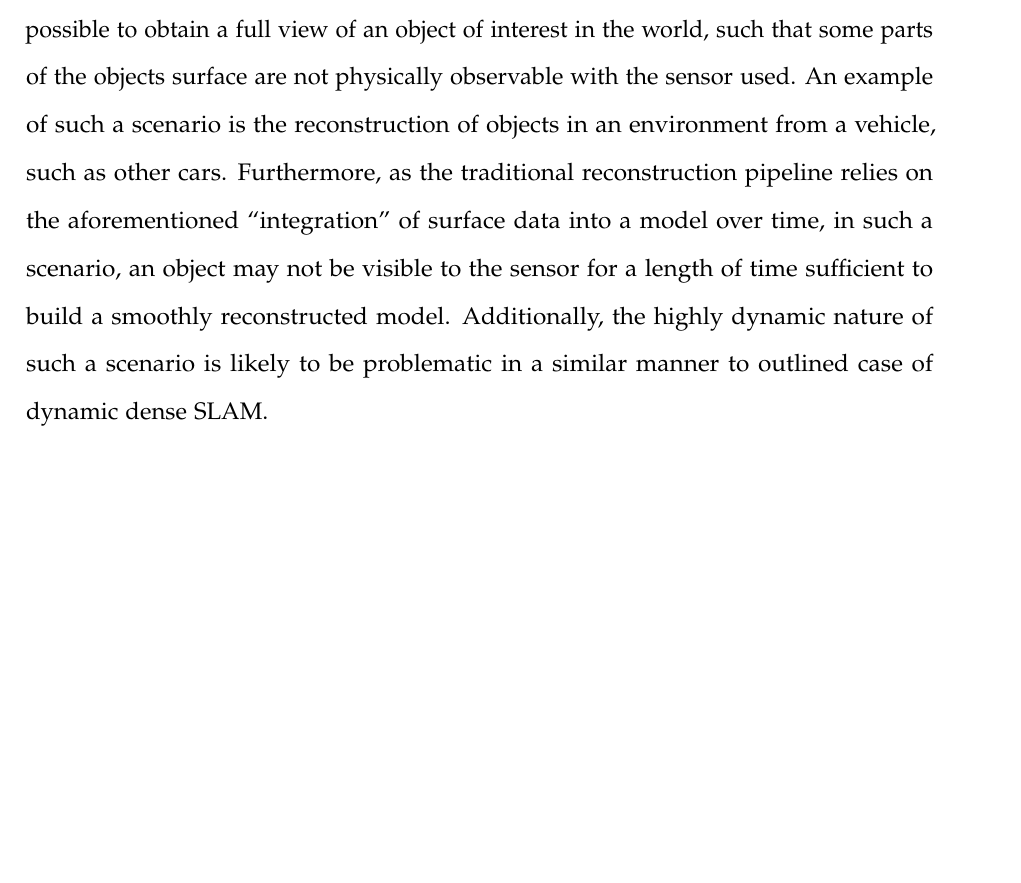
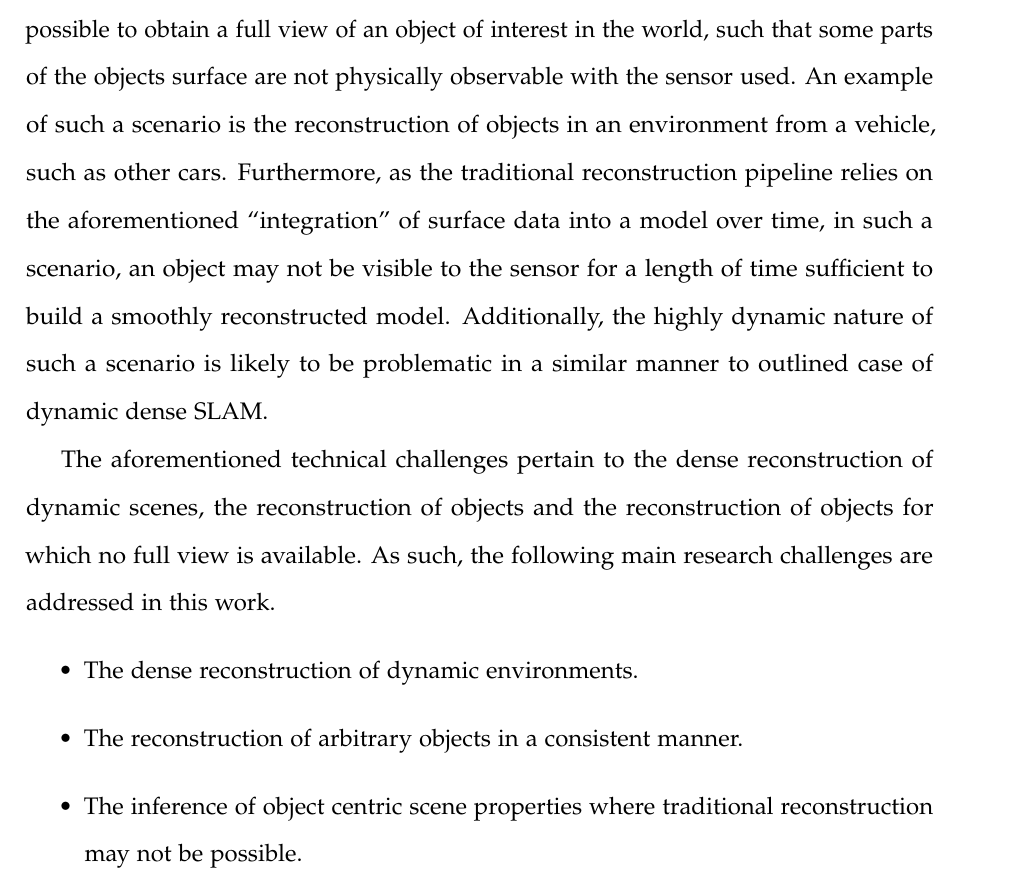
Before and after one commit to JackHunt/Thesis, a LaTeX thesis (thesis.tex, which reads chapters/introduction.tex): part of page 23 of 127, cut so that both start at the same text, the shorter picture padded with empty space. Compiled offline with pdfLaTeX.

Commit message:
More intro.

```diff
--- a/chapters/introduction.tex
+++ b/chapters/introduction.tex
@@ -113,11 +107,18 @@ in a similar manner to outlined case of dynamic dense SLAM.
 % ---- comparable reconstruction quality to state of the art scene based?
 % ---- with commodity hardware?; wider applicability
 % ---- without known pose?
-% ----
 % -- Can we infer scene properties where traditional reconstruction not possible?
 % ---- shape and pose?
 % ---- without requiring temporal consistency?; avert tracking errors
-% ----
+The aforementioned technical challenges pertain to the dense reconstruction of dynamic scenes, the
+reconstruction of objects and the reconstruction of objects for which no full view is available. As
+such, the following main research challenges are addressed in this work.
+\begin{itemize}
+\item The dense reconstruction of dynamic environments.
+\item The reconstruction of arbitrary objects in a consistent manner.
+\item The inference of object centric scene properties where traditional reconstruction
+may not be possible.
+\end{itemize}
 
 % Thesis roadmap.
 % -- Literature review.
```
Also changed, not shown: chapters/introduction.tex (9 more changed lines).
